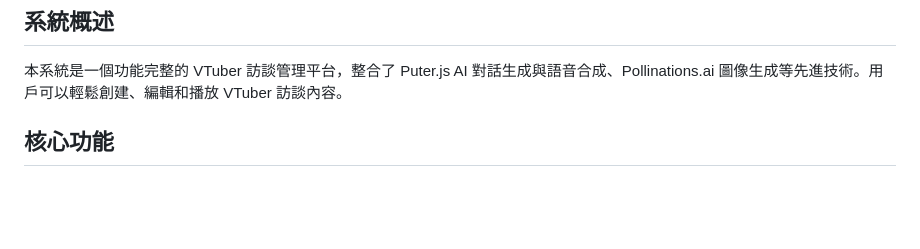
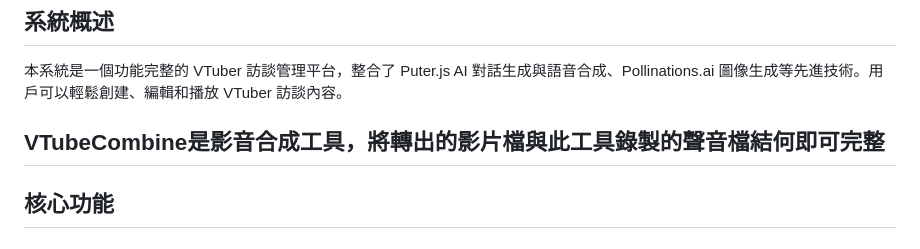
Before and after one commit to kaojarher/Vtube, a Markdown page: README.md, the part around the change. Rendered like a GitHub page; blank space fills up the shorter version.

```diff
--- a/README.md
+++ b/README.md
@@ -3,6 +3,7 @@
 ## 系統概述
 
 本系統是一個功能完整的 VTuber 訪談管理平台，整合了 Puter.js AI 對話生成與語音合成、Pollinations.ai 圖像生成等先進技術。用戶可以輕鬆創建、編輯和播放 VTuber 訪談內容。
+## VTubeCombine是影音合成工具，將轉出的影片檔與此工具錄製的聲音檔結何即可完整
 
 ## 核心功能
 
```
